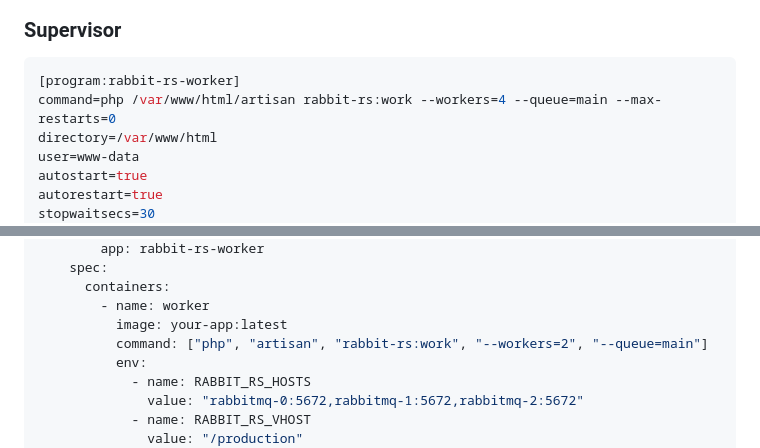
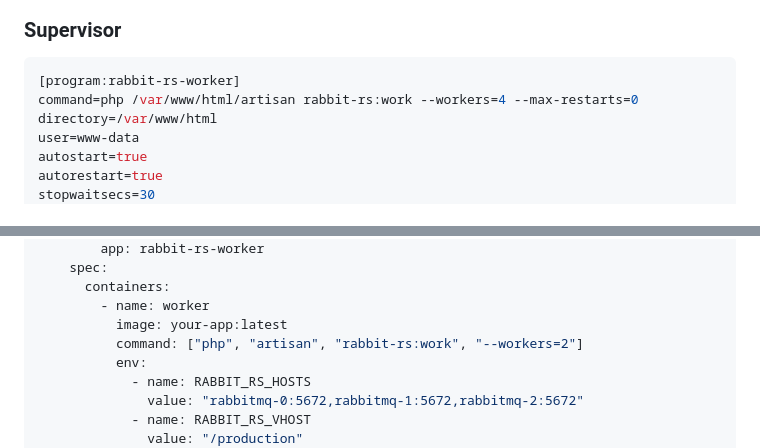
Before and after one commit to Goopil/php-rabbit-rs, a Markdown page: docs/operations.md, 2 parts joined by grey strips. GitHub-like rendering.

````diff
--- a/docs/operations.md
+++ b/docs/operations.md
@@ -121,7 +124,7 @@ Set `--max-restarts=0` to disable the internal restart limit and let systemd han
 
 ```ini
 [program:rabbit-rs-worker]
-command=php /var/www/html/artisan rabbit-rs:work --workers=4 --queue=main --max-restarts=0
+command=php /var/www/html/artisan rabbit-rs:work --workers=4 --max-restarts=0
 directory=/var/www/html
 user=www-data
 autostart=true
@@ -157,7 +160,7 @@ spec:
       containers:
         - name: worker
           image: your-app:latest
-          command: ["php", "artisan", "rabbit-rs:work", "--workers=2", "--queue=main"]
+          command: ["php", "artisan", "rabbit-rs:work", "--workers=2"]
           env:
             - name: RABBIT_RS_HOSTS
               value: "rabbitmq-0:5672,rabbitmq-1:5672,rabbitmq-2:5672"
````
Also changed, not shown: other parts of docs/operations.md (+10 -7 lines), docs/reliability.md (+5 -5 lines).
